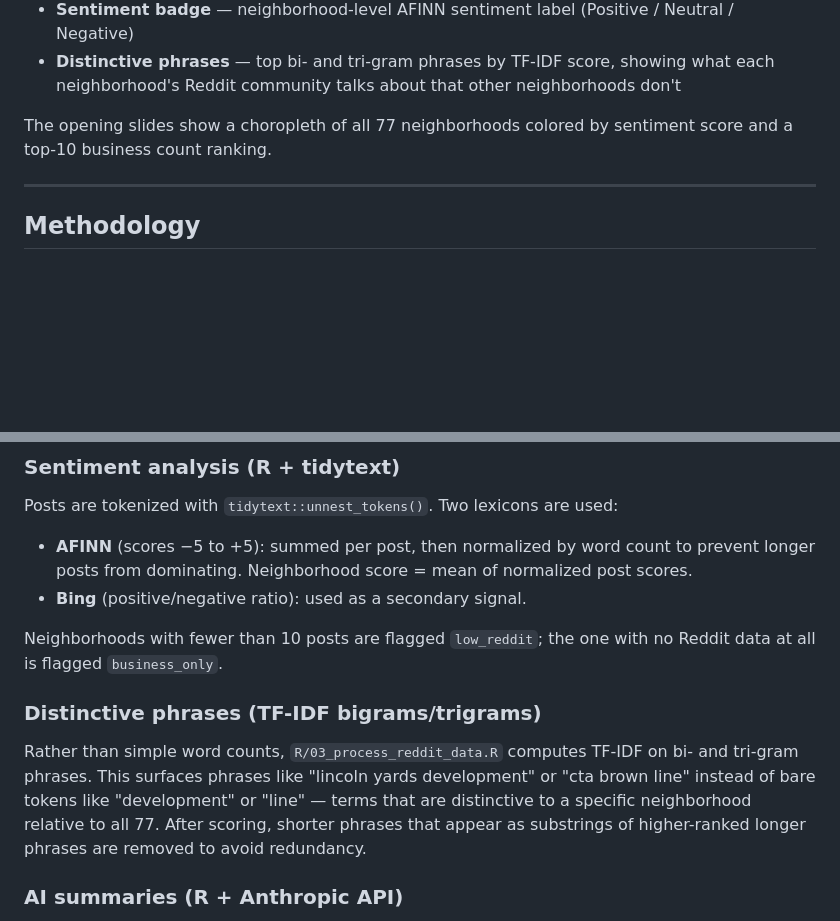
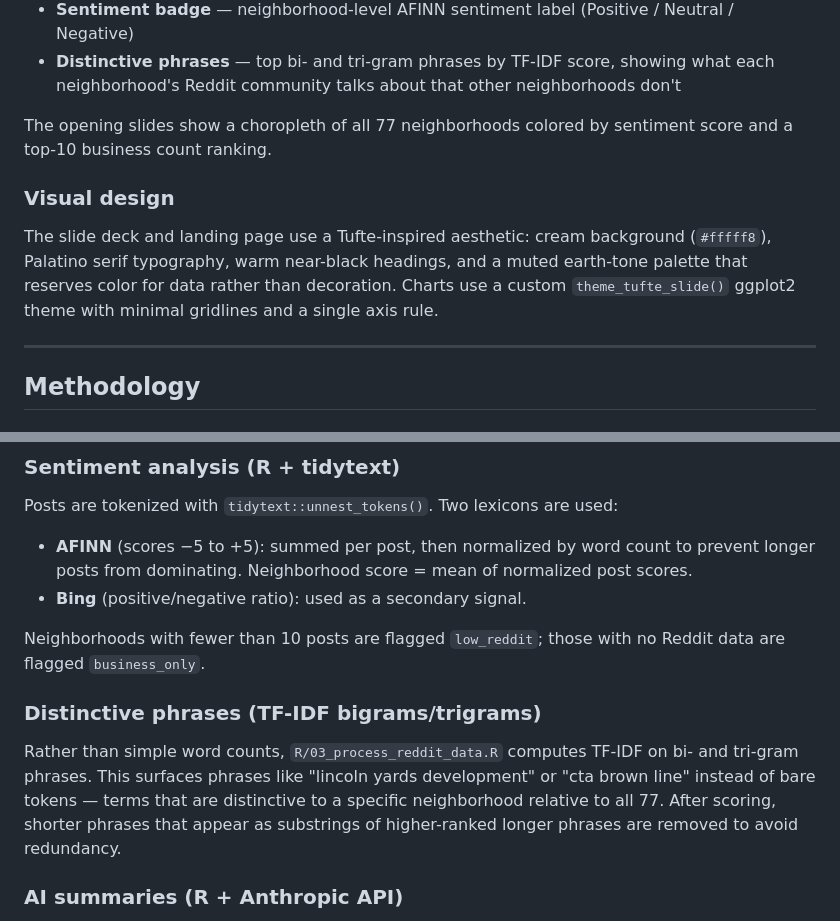
Before and after one commit to joshuarbruce/chicago-neighborhoods, a Markdown page: README.md, 2 parts joined by grey strips. GitHub-like rendering; blank space fills up the shorter version.

```diff
--- a/README.md
+++ b/README.md
@@ -14,6 +14,10 @@ A portfolio project profiling every official Chicago community area using public
 - **Distinctive phrases** — top bi- and tri-gram phrases by TF-IDF score, showing what each neighborhood's Reddit community talks about that other neighborhoods don't
 
 The opening slides show a choropleth of all 77 neighborhoods colored by sentiment score and a top-10 business count ranking.
+
+### Visual design
+
+The slide deck and landing page use a Tufte-inspired aesthetic: cream background (`#fffff8`), Palatino serif typography, warm near-black headings, and a muted earth-tone palette that reserves color for data rather than decoration. Charts use a custom `theme_tufte_slide()` ggplot2 theme with minimal gridlines and a single axis rule.
 
 ---
 
@@ -39,11 +43,11 @@ Posts are tokenized with `tidytext::unnest_tokens()`. Two lexicons are used:
 - **AFINN** (scores −5 to +5): summed per post, then normalized by word count to prevent longer posts from dominating. Neighborhood score = mean of normalized post scores.
 - **Bing** (positive/negative ratio): used as a secondary signal.
 
-Neighborhoods with fewer than 10 posts are flagged `low_reddit`; the one with no Reddit data at all is flagged `business_only`.
+Neighborhoods with fewer than 10 posts are flagged `low_reddit`; those with no Reddit data are flagged `business_only`.
 
 ### Distinctive phrases (TF-IDF bigrams/trigrams)
 
-Rather than simple word counts, `R/03_process_reddit_data.R` computes TF-IDF on bi- and tri-gram phrases. This surfaces phrases like "lincoln yards development" or "cta brown line" instead of bare tokens like "development" or "line" — terms that are distinctive to a specific neighborhood relative to all 77. After scoring, shorter phrases that appear as substrings of higher-ranked longer phrases are removed to avoid redundancy.
+Rather than simple word counts, `R/03_process_reddit_data.R` computes TF-IDF on bi- and tri-gram phrases. This surfaces phrases like "lincoln yards development" or "cta brown line" instead of bare tokens — terms that are distinctive to a specific neighborhood relative to all 77. After scoring, shorter phrases that appear as substrings of higher-ranked longer phrases are removed to avoid redundancy.
 
 ### AI summaries (R + Anthropic API)
 
```
Also changed, not shown: other parts of README.md (+10 -7 lines).
